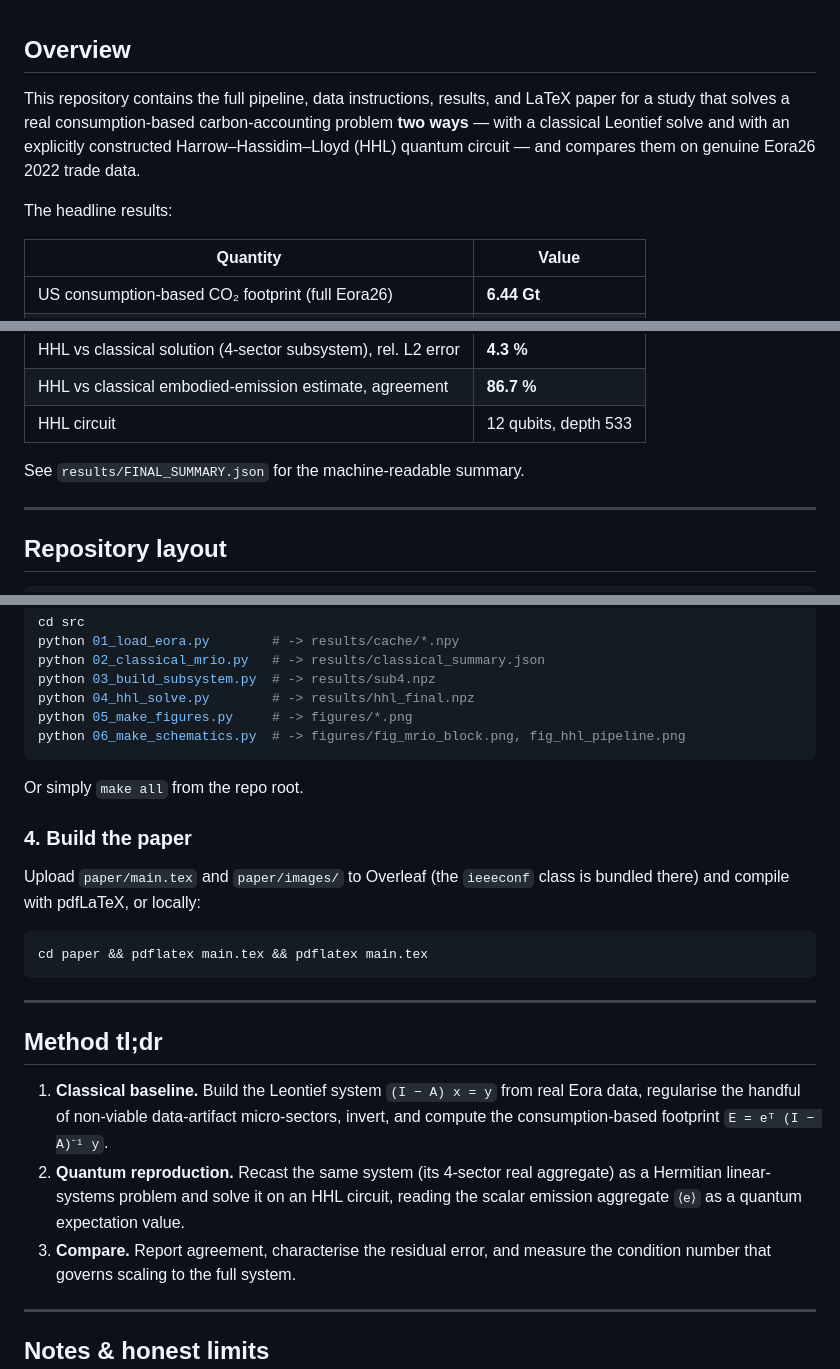
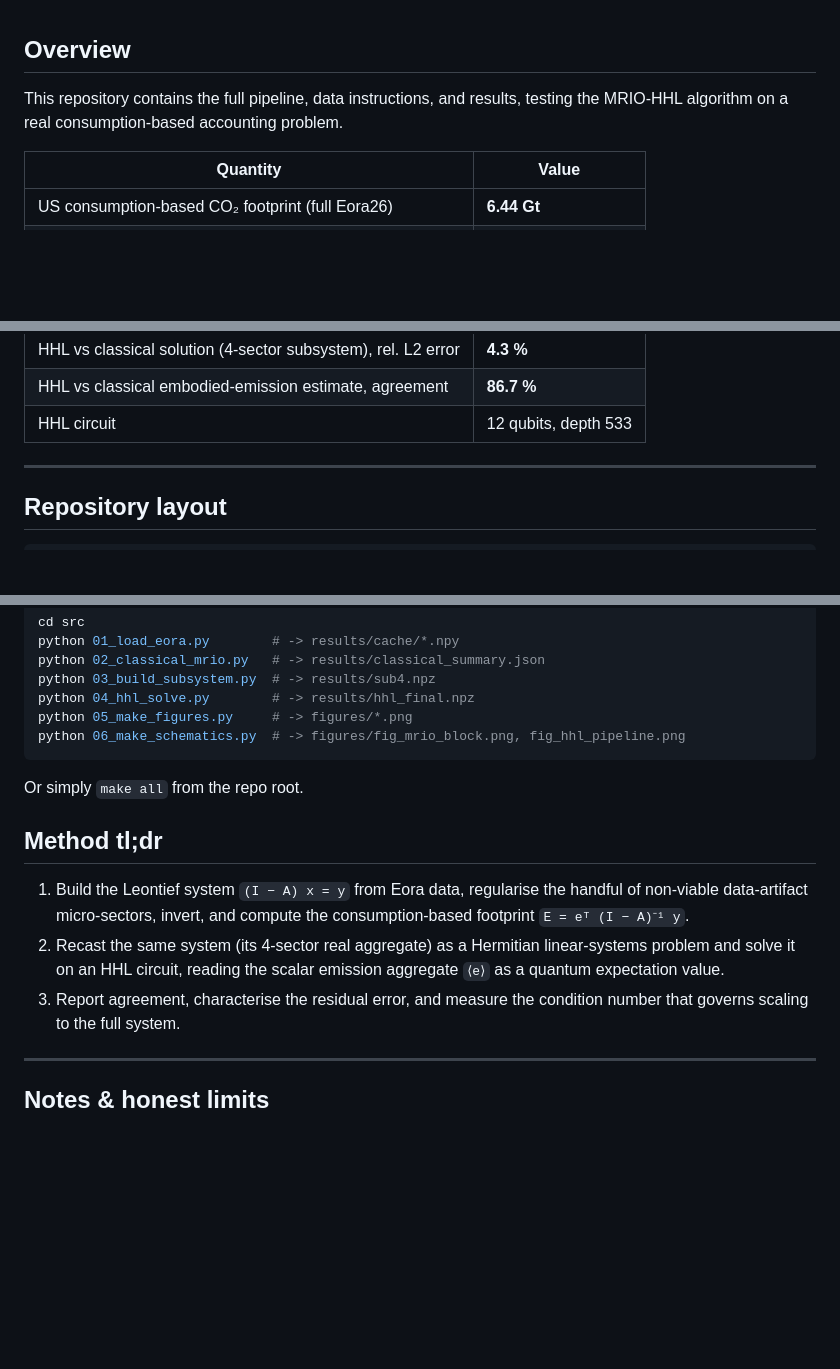
Before and after one commit to meiyzhang/mrio-hhl-us-china-ext, a Markdown page: README.md, 3 parts joined by grey strips. Rendered like a GitHub page; blank space fills up the shorter version.

````diff
--- a/README.md
+++ b/README.md
@@ -1,12 +1,6 @@
 ## Overview
 
-This repository contains the full pipeline, data instructions, results, and
-LaTeX paper for a study that solves a real consumption-based carbon-accounting
-problem **two ways** — with a classical Leontief solve and with an explicitly
-constructed Harrow–Hassidim–Lloyd (HHL) quantum circuit — and compares them on
-genuine Eora26 2022 trade data.
-
-The headline results:
+This repository contains the full pipeline, data instructions, and results, testing the MRIO-HHL algorithm on a real consumption-based accounting problem.
 
 | Quantity | Value |
 |---|---|
@@ -19,8 +13,6 @@ The headline results:
 | HHL vs classical solution (4-sector subsystem), rel. L2 error | **4.3 %** |
 | HHL vs classical embodied-emission estimate, agreement | **86.7 %** |
 | HHL circuit | 12 qubits, depth 533 |
-
-See `results/FINAL_SUMMARY.json` for the machine-readable summary.
 
 ---
 
@@ -88,26 +80,15 @@ python 06_make_schematics.py  # -> figures/fig_mrio_block.png, fig_hhl_pipeline.
 
 Or simply `make all` from the repo root.
 
-### 4. Build the paper
-
-Upload `paper/main.tex` and `paper/images/` to Overleaf (the `ieeeconf` class is
-bundled there) and compile with pdfLaTeX, or locally:
-
-```bash
-cd paper && pdflatex main.tex && pdflatex main.tex
-```
-
----
-
 ## Method tl;dr
 
-1. **Classical baseline.** Build the Leontief system `(I − A) x = y` from
-   real Eora data, regularise the handful of non-viable data-artifact micro-sectors,
+1. Build the Leontief system `(I − A) x = y` from
+  Eora data, regularise the handful of non-viable data-artifact micro-sectors,
    invert, and compute the consumption-based footprint `E = eᵀ (I − A)⁻¹ y`.
-2. **Quantum reproduction.** Recast the same system (its 4-sector real aggregate)
+2. Recast the same system (its 4-sector real aggregate)
    as a Hermitian linear-systems problem and solve it on an HHL circuit, reading
    the scalar emission aggregate `⟨e⟩` as a quantum expectation value.
-3. **Compare.** Report agreement, characterise the residual error, and measure
+3. Report agreement, characterise the residual error, and measure
    the condition number that governs scaling to the full system.
 
 ---
````
